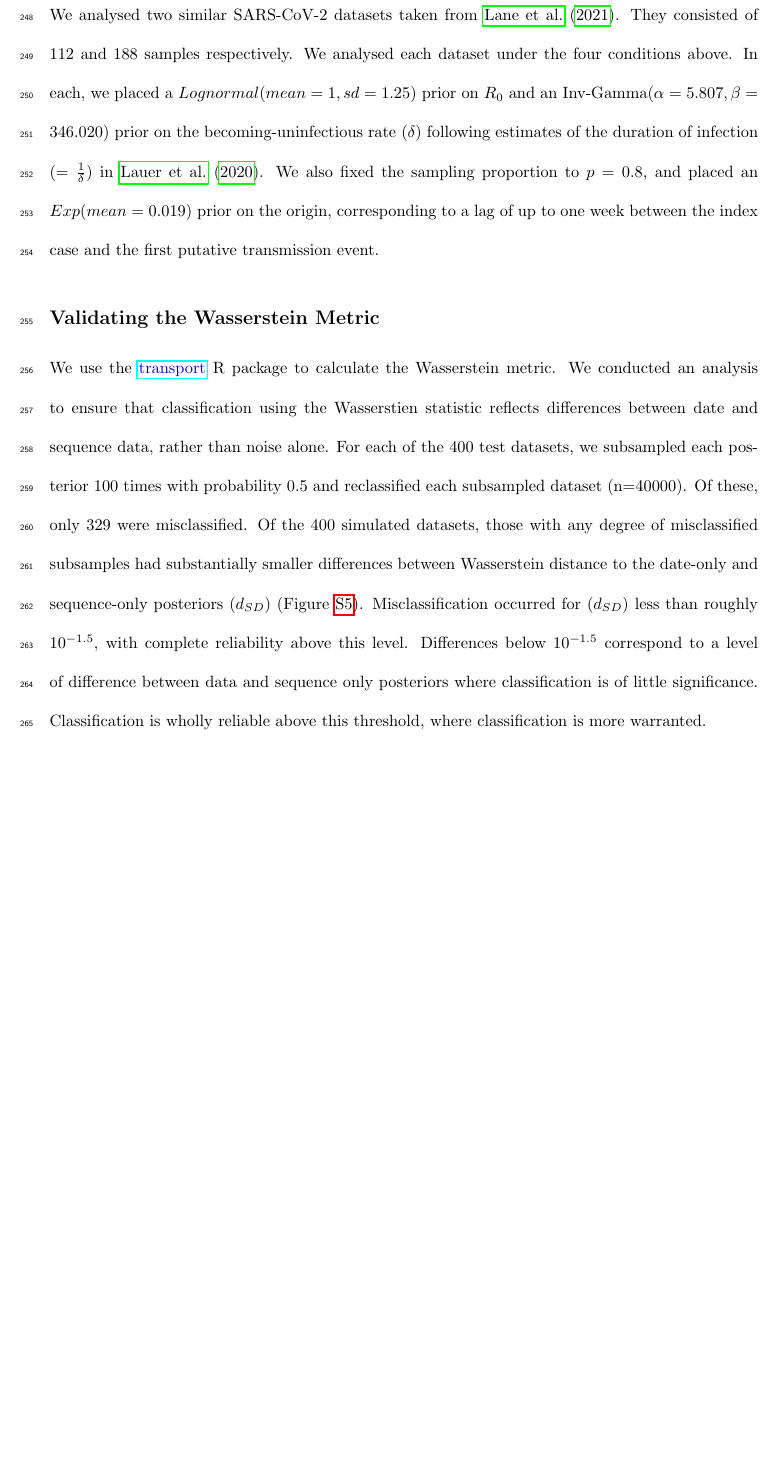
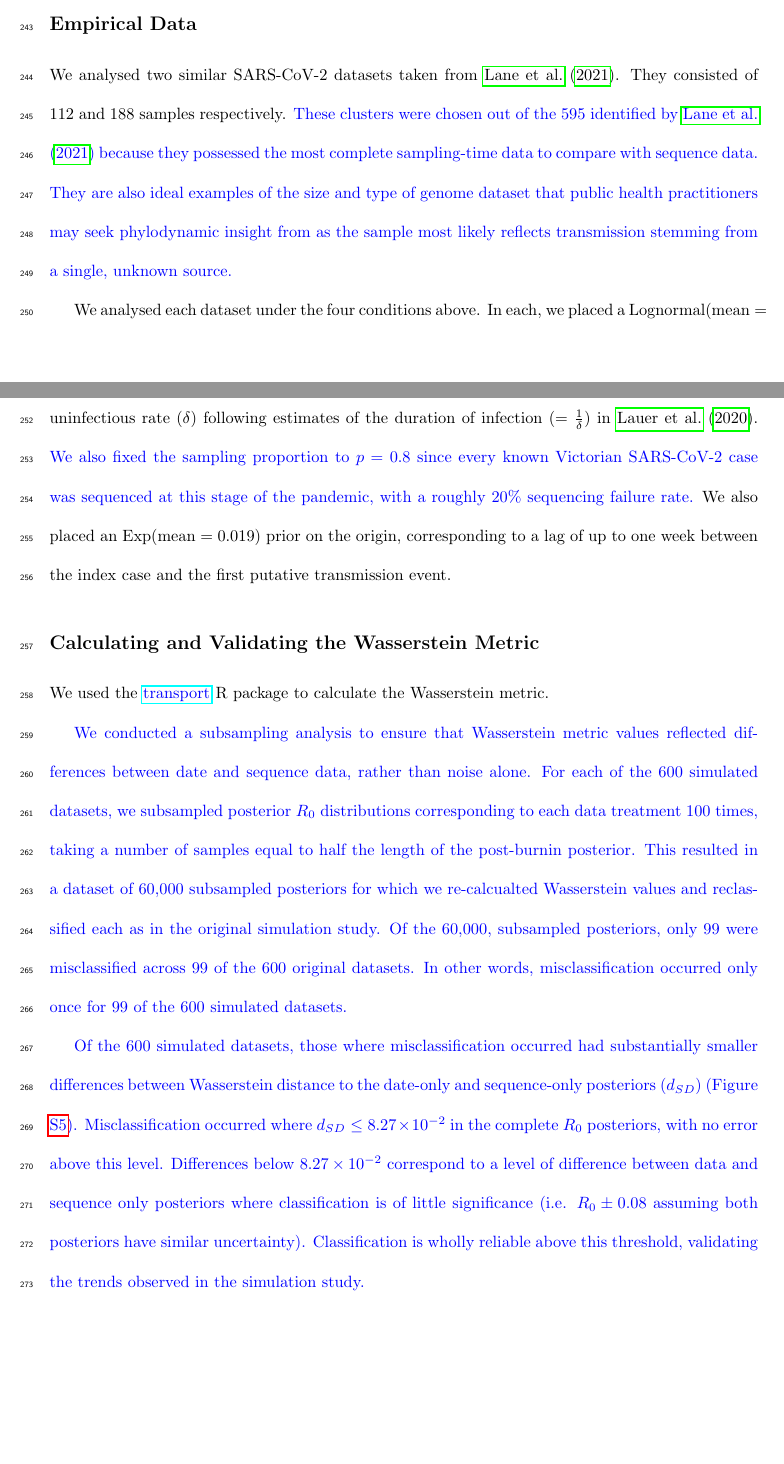
Before and after one commit to LeoFeatherstone/phyloDataSignal, a LaTeX document (ms/dataSignalPreprint.tex): part of page 15 of 25 before the commit and two parts of pages 14 and 15 of 25 after it, the two joined at a grey line, cut at the place of the change, the shorter picture padded with empty space. Compiled offline with pdfLaTeX.

Commit message:
Updates from Overleaf

```diff
--- a/ms/dataSignalPreprint.tex
+++ b/ms/dataSignalPreprint.tex
@@ -222,8 +217,14 @@ The above resulted in 400 alignments to test in the four treatments described ab
 \subsection*{Empirical Data}
-We analysed two similar SARS-CoV-2 datasets taken from \citet{lane2021genomics}. They consisted of 112 and 188 samples respectively. We analysed  each dataset under the four conditions above. In each, we placed a $Lognormal(mean=1, sd=1.25)$ prior on $R_0$ and an $\textrm{Inv-Gamma}(\alpha=5.807, \beta=346.020)$ prior on the becoming-uninfectious rate ($\delta$) following estimates of the duration of infection ($=\frac{1}{\delta}$) in \cite{Lauer2020The}. We also fixed the sampling proportion to $p=0.8$, and placed an $Exp(mean=0.019)$ prior on the origin, corresponding to a lag of up to one week  between the index case and the first putative transmission event.
+We analysed two similar SARS-CoV-2 datasets taken from \citet{lane2021genomics}. They consisted of 112 and 188 samples respectively. \textcolor{blue}{These clusters were chosen out of the 595 identified by \citet{lane2021genomics} because they possessed the most complete sampling-time data to compare with sequence data. They are also ideal examples of the size and type of genome dataset that public health practitioners may seek phylodynamic insight from as the sample most likely reflects transmission stemming from a single, unknown source.}
 
-\subsection*{Validating the Wasserstein Metric}
-We use the \href{https://www.rdocumentation.org/packages/transport/versions/0.12-2/topics/wasserstein1d}{\textcolor{blue}{transport}} R package to calculate the Wasserstein metric. We conducted an analysis to ensure that classification using the Wasserstien statistic reflects differences between date and sequence data, rather than noise alone. For each of the 400 test datasets, we subsampled each posterior 100 times with probability 0.5 and reclassified each subsampled dataset (n=40000). Of these, only 329 were misclassified. Of the 400 simulated datasets, those with any degree of misclassified subsamples had substantially smaller differences between Wasserstein distance to the date-only and sequence-only posteriors ($d_{SD}$) (Figure \ref{fig:validateW}). Misclassification occurred for ($d_{SD}$) less than roughly $10^{-1.5}$, with complete reliability above this level. Differences below $10^{-1.5}$ correspond to a level of difference between data and sequence only posteriors where classification is of little significance. Classification is wholly reliable above this threshold, where classification is more warranted.
+We analysed  each dataset under the four conditions above. In each, we placed a $\textrm{Lognormal}(\textrm{mean}=1, \textrm{sd}=1.25)$ prior on $R_0$ and an $\textrm{Inv-Gamma}(\alpha=5.807, \beta=346.020)$ prior on the becoming-uninfectious rate ($\delta$) following estimates of the duration of infection ($=\frac{1}{\delta}$) in \cite{Lauer2020The}. \textcolor{blue}{We also fixed the sampling proportion to $p=0.8$ since every known Victorian SARS-CoV-2 case was sequenced at this stage of the pandemic, with a roughly 20\% sequencing failure rate.} We also placed an $\textrm{Exp}(\textrm{mean}=0.019)$ prior on the origin, corresponding to a lag of up to one week  between the index case and the first putative transmission event.
+
+\subsection*{Calculating and Validating the Wasserstein Metric}
+We used the \href{https://www.rdocumentation.org/packages/transport/versions/0.12-2/topics/wasserstein1d}{\textcolor{blue}{transport}} R package to calculate the Wasserstein metric.
+
+\textcolor{blue}{We conducted a subsampling analysis to ensure that Wasserstein metric values reflected differences between date and sequence data, rather than noise alone. For each of the 600 simulated datasets, we subsampled posterior $R_{0}$ distributions corresponding to each data treatment 100 times, taking a number of samples equal to half the length of the post-burnin posterior. This resulted in a dataset of 60,000 subsampled posteriors for which we re-calcualted Wasserstein values and reclassified each as in the original simulation study. Of the 60,000, subsampled posteriors, only 99 were misclassified across 99 of the 600 original datasets. In other words, misclassification occurred only once for 99 of the 600 simulated datasets.}
+
+\textcolor{blue}{Of the 600 simulated datasets, those where misclassification occurred had substantially smaller differences between Wasserstein distance to the date-only and sequence-only posteriors ($d_{SD}$) (Figure \ref{fig:validateW}). Misclassification occurred where $d_{SD} \le 8.27\times10^{-2}$ in the complete $R_0$ posteriors, with no error above this level. Differences below $8.27\times10^{-2}$ correspond to a level of difference between data and sequence only posteriors where classification is of little significance (i.e. $R_0 \pm 0.08$ assuming both posteriors have similar uncertainty). Classification is wholly reliable above this threshold, validating the trends observed in the simulation study.}
 
 \renewcommand{\thefigure}{S\arabic{figure}}
 \setcounter{figure}{0}
```
Also changed, not shown: ms/dataSignalPreprint.tex (17 more changed lines).
